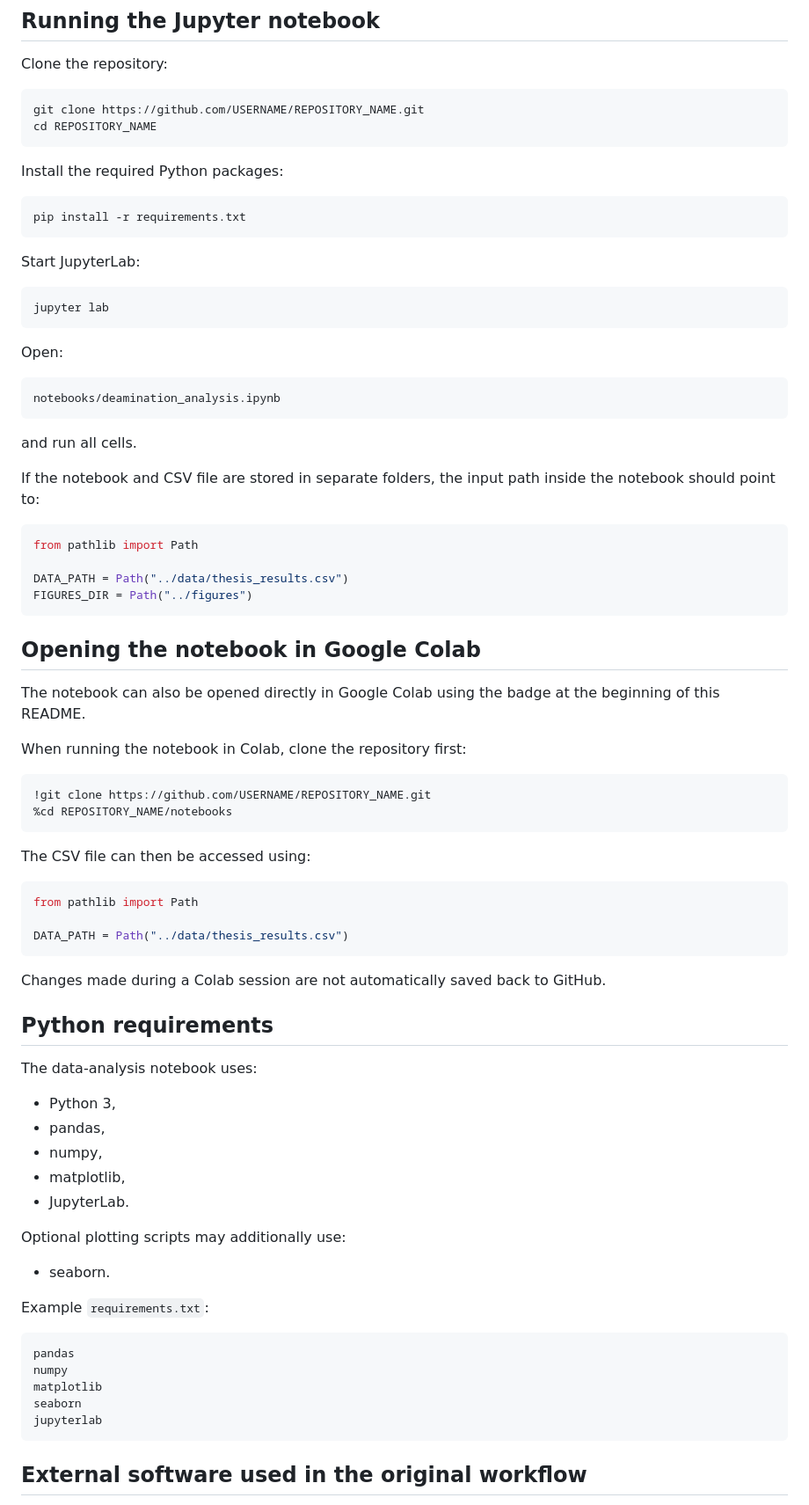
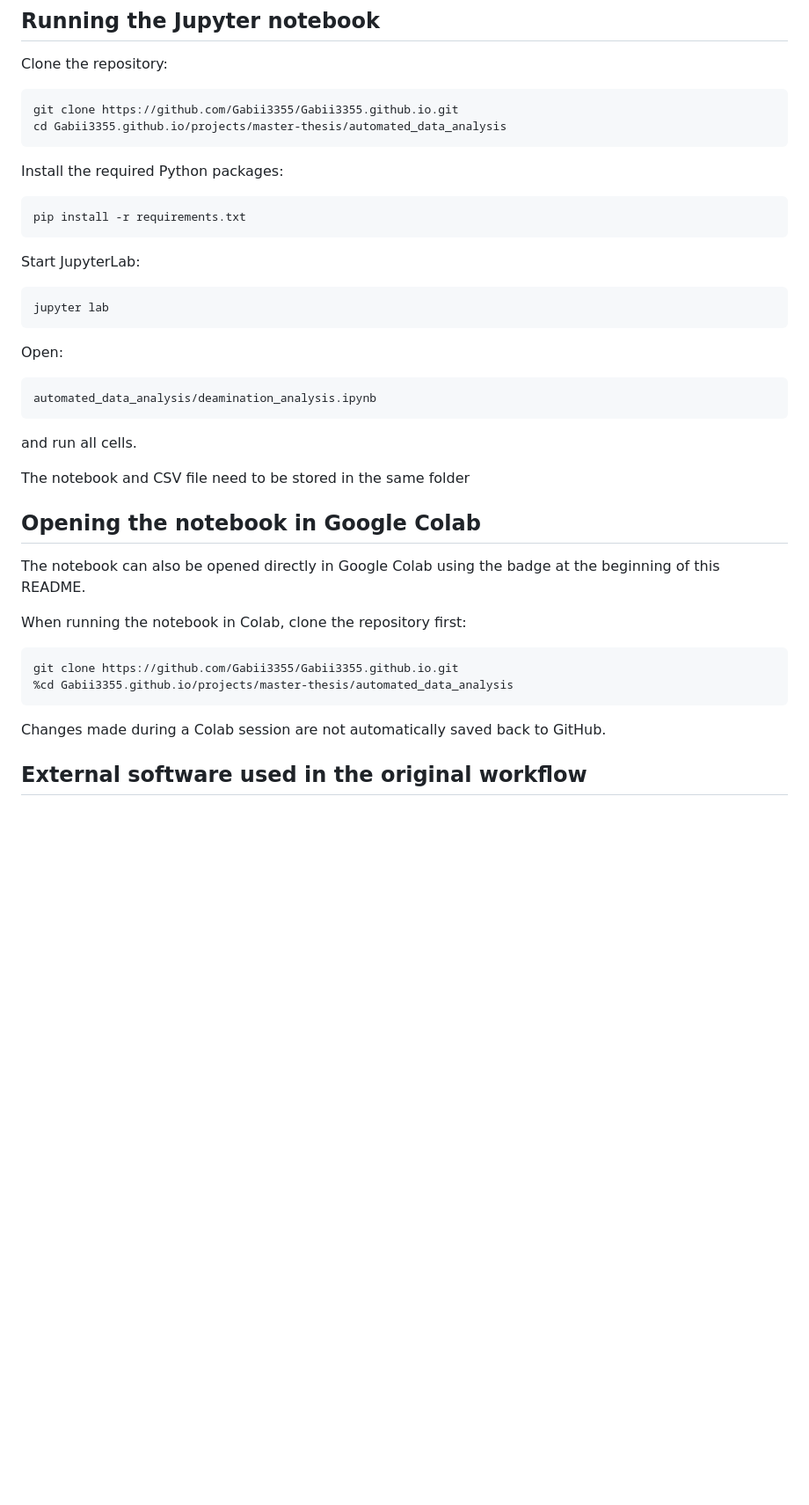
Before and after one commit to Gabii3355/Gabii3355.github.io, a Markdown page: projects/master-thesis/README.md, the part around the change. Shown at 88% size. Rendered like a GitHub page; blank space fills up the shorter version.

````diff
--- a/projects/master-thesis/README.md
+++ b/projects/master-thesis/README.md
@@ -282,8 +282,8 @@ master-thesis/
 Clone the repository:
 
 ```bash
-git clone https://github.com/USERNAME/REPOSITORY_NAME.git
-cd REPOSITORY_NAME
+git clone https://github.com/Gabii3355/Gabii3355.github.io.git
+cd Gabii3355.github.io/projects/master-thesis/automated_data_analysis
 ```
 
 Install the required Python packages:
@@ -301,19 +301,12 @@ jupyter lab
 Open:
 
 ```text
-notebooks/deamination_analysis.ipynb
+automated_data_analysis/deamination_analysis.ipynb
 ```
 
 and run all cells.
 
-If the notebook and CSV file are stored in separate folders, the input path inside the notebook should point to:
-
-```python
-from pathlib import Path
-
-DATA_PATH = Path("../data/thesis_results.csv")
-FIGURES_DIR = Path("../figures")
-```
+The notebook and CSV file need to be stored in the same folder
 
 ## Opening the notebook in Google Colab
 
@@ -322,43 +315,10 @@ The notebook can also be opened directly in Google Colab using the badge at the
 When running the notebook in Colab, clone the repository first:
 
 ```python
-!git clone https://github.com/USERNAME/REPOSITORY_NAME.git
-%cd REPOSITORY_NAME/notebooks
+git clone https://github.com/Gabii3355/Gabii3355.github.io.git
+%cd Gabii3355.github.io/projects/master-thesis/automated_data_analysis
 ```
-
-The CSV file can then be accessed using:
-
-```python
-from pathlib import Path
-
-DATA_PATH = Path("../data/thesis_results.csv")
-```
-
 Changes made during a Colab session are not automatically saved back to GitHub.
-
-## Python requirements
-
-The data-analysis notebook uses:
-
-- Python 3,
-- pandas,
-- numpy,
-- matplotlib,
-- JupyterLab.
-
-Optional plotting scripts may additionally use:
-
-- seaborn.
-
-Example `requirements.txt`:
-
-```text
-pandas
-numpy
-matplotlib
-seaborn
-jupyterlab
-```
 
 ## External software used in the original workflow
 
````
